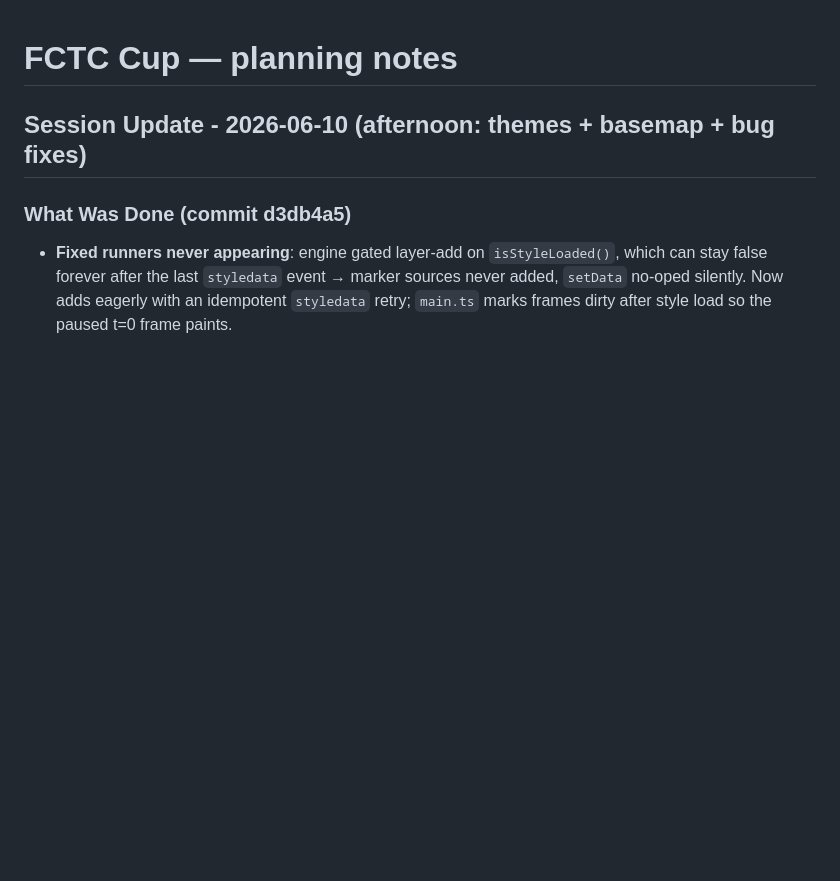
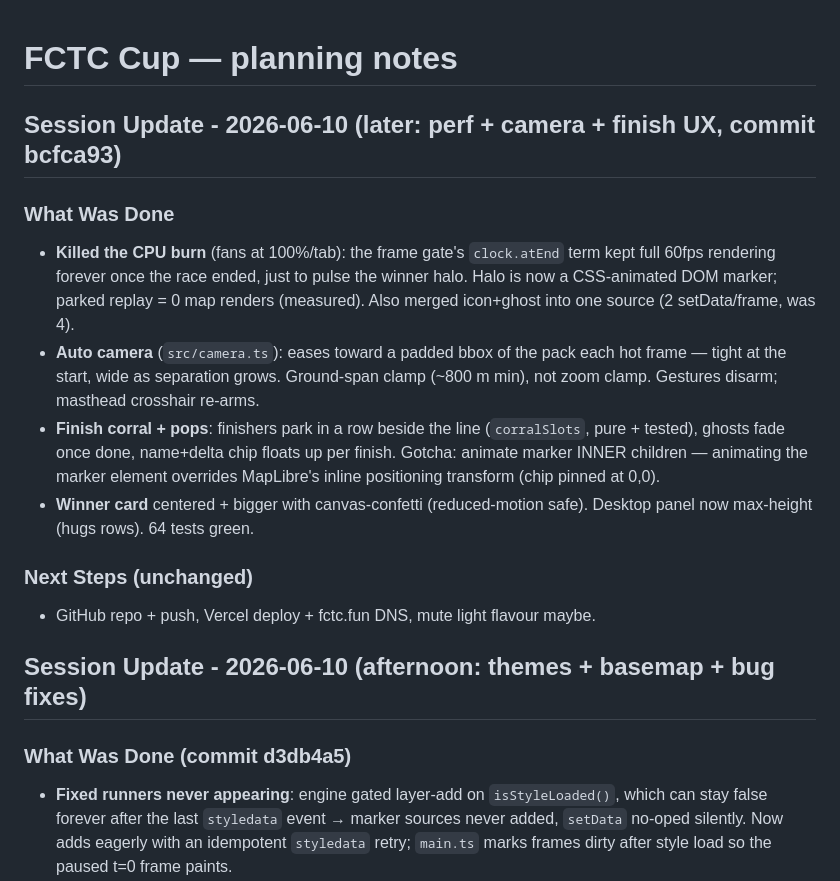
Before and after one commit to cpdis/fctc-cup-2026, a Markdown page: planning/notes.md, the part around the change. Drawn GitHub-style; blank space fills up the shorter version.

Commit message:
chore: session notes - perf, auto camera, finish UX
Co-authored-by: Claude Code

```diff
--- a/planning/notes.md
+++ b/planning/notes.md
@@ -1,4 +1,24 @@
 # FCTC Cup — planning notes
+
+## Session Update - 2026-06-10 (later: perf + camera + finish UX, commit bcfca93)
+
+### What Was Done
+- **Killed the CPU burn** (fans at 100%/tab): the frame gate's `clock.atEnd` term
+  kept full 60fps rendering forever once the race ended, just to pulse the winner
+  halo. Halo is now a CSS-animated DOM marker; parked replay = 0 map renders
+  (measured). Also merged icon+ghost into one source (2 setData/frame, was 4).
+- **Auto camera** (`src/camera.ts`): eases toward a padded bbox of the pack each
+  hot frame — tight at the start, wide as separation grows. Ground-span clamp
+  (~800 m min), not zoom clamp. Gestures disarm; masthead crosshair re-arms.
+- **Finish corral + pops**: finishers park in a row beside the line
+  (`corralSlots`, pure + tested), ghosts fade once done, name+delta chip floats
+  up per finish. Gotcha: animate marker INNER children — animating the marker
+  element overrides MapLibre's inline positioning transform (chip pinned at 0,0).
+- **Winner card** centered + bigger with canvas-confetti (reduced-motion safe).
+  Desktop panel now max-height (hugs rows). 64 tests green.
+
+### Next Steps (unchanged)
+- GitHub repo + push, Vercel deploy + fctc.fun DNS, mute light flavour maybe.
 
 ## Session Update - 2026-06-10 (afternoon: themes + basemap + bug fixes)
 
```
